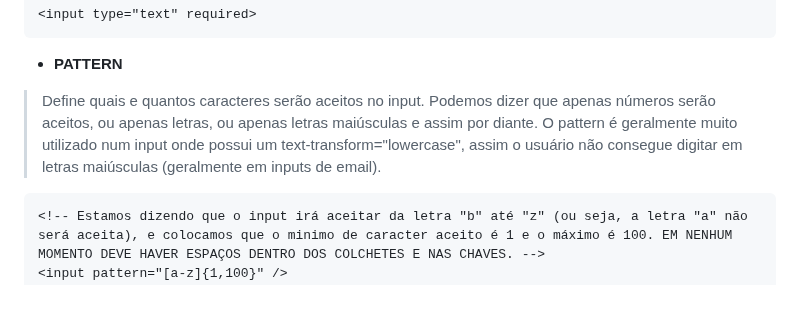
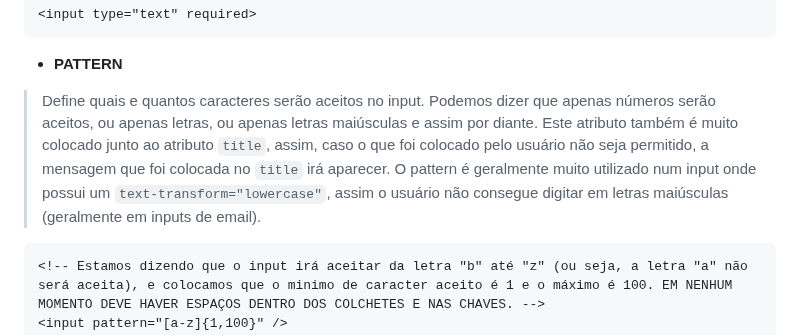
Before and after one commit to FireguiQueen/rocketseat-discover, a Markdown page: Trilha fundamentar/Ex026 (HTML - Forms).md, the part around the change. GitHub-like rendering; blank space fills up the shorter version.

````diff
--- a/Trilha fundamentar/Ex026 (HTML - Forms).md
+++ b/Trilha fundamentar/Ex026 (HTML - Forms).md
@@ -338,7 +338,7 @@ document.matricula.submit();
 </br>
 
 * __PATTERN__
-> Define quais e quantos caracteres serão aceitos no input. Podemos dizer que apenas números serão aceitos, ou apenas letras, ou apenas letras maiúsculas e assim por diante. O pattern é geralmente muito utilizado num input onde possui um text-transform="lowercase", assim o usuário não consegue digitar em letras maiúsculas (geralmente em inputs de email).
+> Define quais e quantos caracteres serão aceitos no input. Podemos dizer que apenas números serão aceitos, ou apenas letras, ou apenas letras maiúsculas e assim por diante. Este atributo também é muito colocado junto ao atributo `title`, assim, caso o que foi colocado pelo usuário não seja permitido, a mensagem que foi colocada no `title` irá aparecer. O pattern é geralmente muito utilizado num input onde possui um `text-transform="lowercase"`, assim o usuário não consegue digitar em letras maiúsculas (geralmente em inputs de email).
 ```html
 <!-- Estamos dizendo que o input irá aceitar da letra "b" até "z" (ou seja, a letra "a" não será aceita), e colocamos que o minimo de caracter aceito é 1 e o máximo é 100. EM NENHUM MOMENTO DEVE HAVER ESPAÇOS DENTRO DOS COLCHETES E NAS CHAVES. -->
 <input pattern="[a-z]{1,100}" />
````
